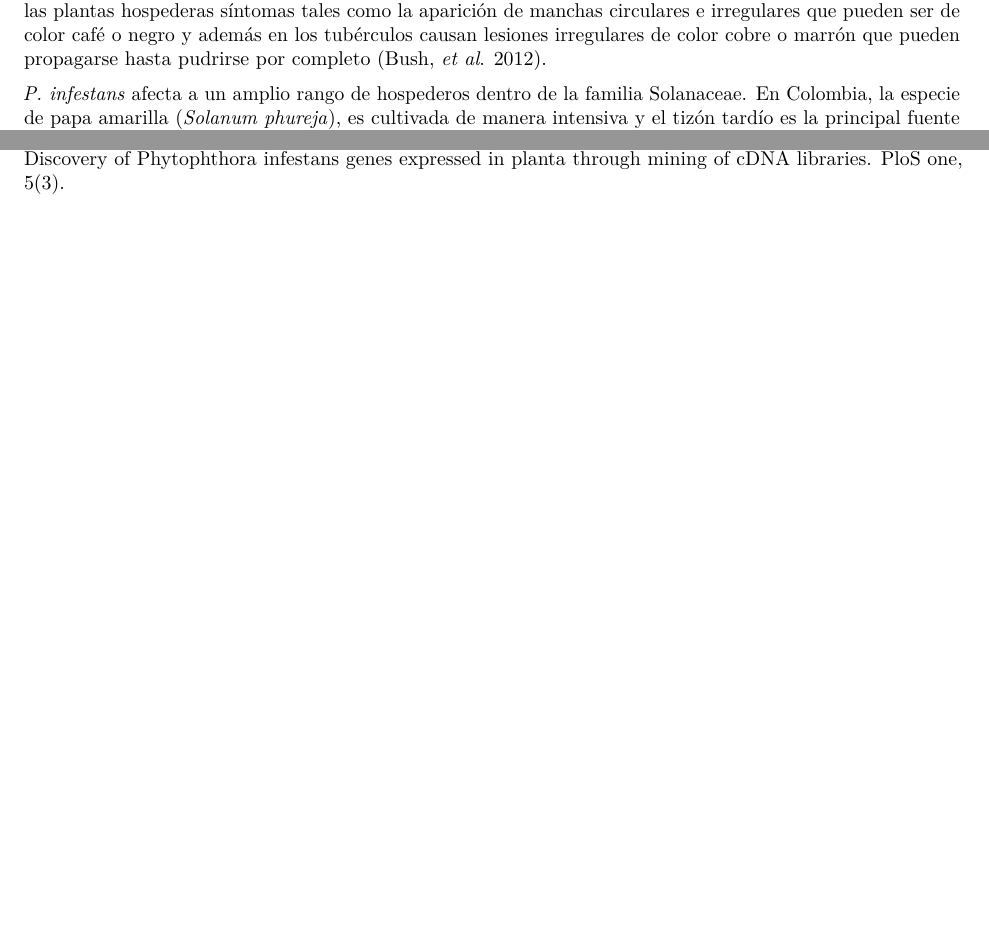
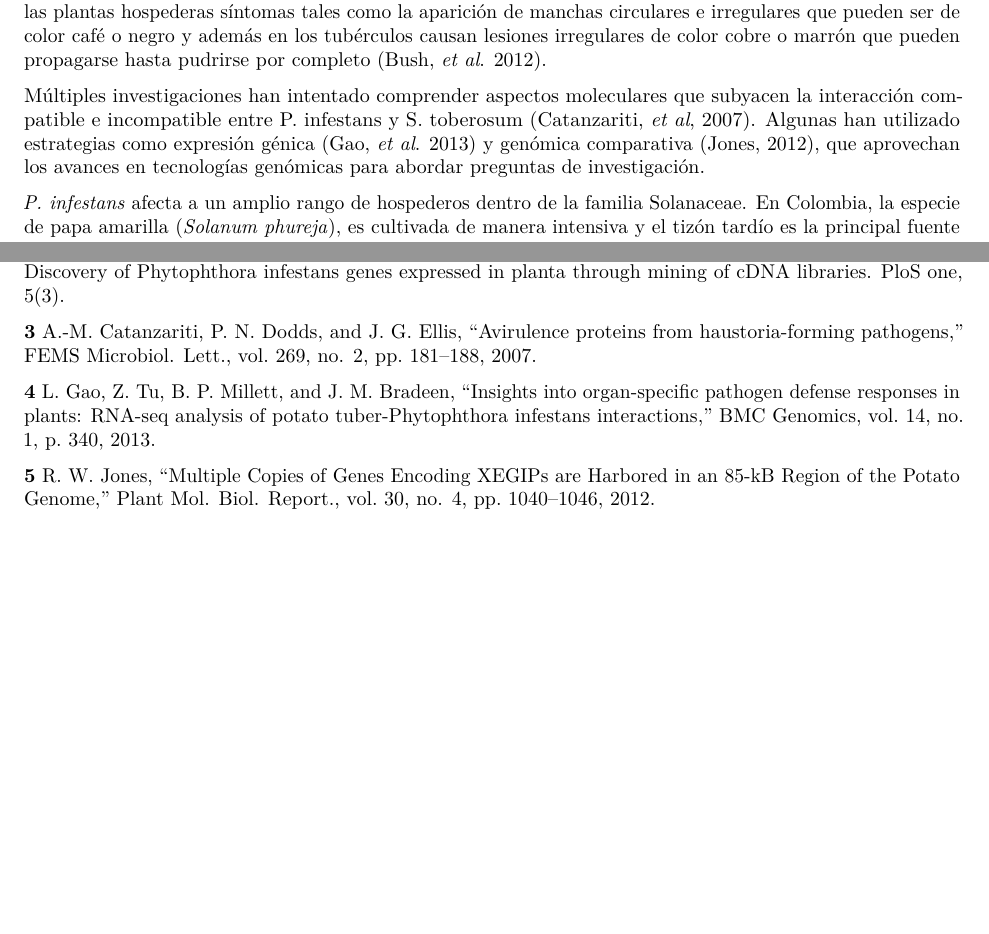
Before and after one commit to jdhenaos/GEProject, an R Markdown document (GEProject.Rmd): two parts of pages 1 and 2 of 2, joined at a grey line, cut so that both start at the same text, the shorter picture padded with empty space. The pictures show the output file GEProject.pdf that the author committed with the source.

Commit message:
descripcion final

```diff
--- a/GEProject.Rmd
+++ b/GEProject.Rmd
@@ -14,6 +14,8 @@ output: pdf_document
 El tizón tardío es una enfermedad que afecta al tomate y a la papa provocando grandes pérdidas en este tipo de plantas de interés comercial por lo cual está asociado con las mayores pérdidas en el sector productivo, lo que pone en riesgo las políticas de seguridad alimentaria (Sierra, *et al*. 2010).
 
 Este problema de índole fitopatologico es causado por el oomycete *Phytophthora infestans* el cual provoca en las plantas hospederas síntomas tales como la aparición de manchas circulares e irregulares que pueden ser de color café o negro y además en los tubérculos causan lesiones irregulares de color cobre o marrón que pueden propagarse hasta pudrirse por completo (Bush, *et al*. 2012).
+
+Múltiples investigaciones han intentado comprender aspectos moleculares que subyacen la interacción compatible e incompatible entre P. infestans y S. toberosum (Catanzariti, *et al*, 2007). Algunas han utilizado estrategias como expresión génica (Gao, *et al*. 2013) y genómica comparativa (Jones, 2012), que aprovechan los avances en tecnologías genómicas para abordar preguntas de investigación.
 
 *P. infestans* afecta a un amplio rango de hospederos dentro de la familia Solanaceae. En Colombia, la especie de papa amarilla (*Solanum phureja*), es cultivada de manera intensiva y el tizón tardío es la principal fuente de pérdidas y no ha sido posible generar controles efectivos contra el patógeno *P. infestans* debido al poco conocimiento que se posee entre la interacción de estas dos especies a pesar de los esfuerzos por determinar todos los componentes moleculares asociados al patosistema planta-oomycete (Sierra, *et al*. 2010).
 
@@ -37,3 +39,9 @@ head(exprs(GSE14480))
 **1** Bush, E. A., Rideout, S. L., & Waldenmaier, C. (2012). Late Blight of Tomato and Potato.
 
 **2** Sierra, R., Rodriguez, R. L., Chaves, D., Pinzón, A., Grajales, A., Rojas, A., ... & Restrepo, S. (2010). Discovery of Phytophthora infestans genes expressed in planta through mining of cDNA libraries. PloS one, 5(3).
+
+**3** A.-M. Catanzariti, P. N. Dodds, and J. G. Ellis, “Avirulence proteins from haustoria-forming pathogens,” FEMS Microbiol. Lett., vol. 269, no. 2, pp. 181–188, 2007.
+
+**4** L. Gao, Z. Tu, B. P. Millett, and J. M. Bradeen, “Insights into organ-specific pathogen defense responses in plants: RNA-seq analysis of potato tuber-Phytophthora infestans interactions,” BMC Genomics, vol. 14, no. 1, p. 340, 2013.
+
+**5** R. W. Jones, “Multiple Copies of Genes Encoding XEGIPs are Harbored in an 85-kB Region of the Potato Genome,” Plant Mol. Biol. Report., vol. 30, no. 4, pp. 1040–1046, 2012.
```
Also changed, not shown: GEProject.pdf.
